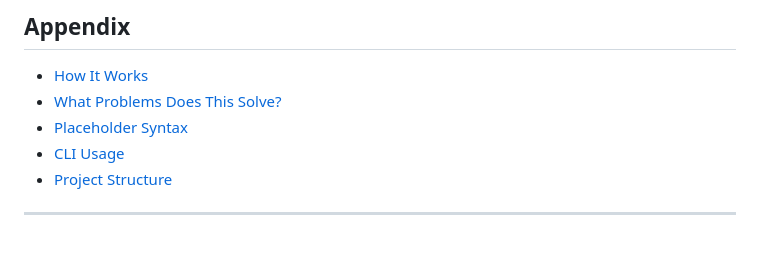
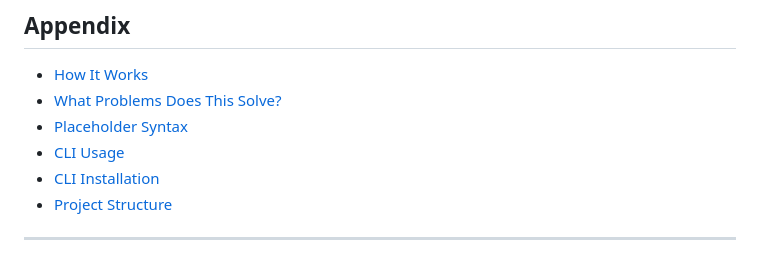
Before and after one commit to BeckettFrey/doc-weaver-agent, a Markdown page: README.md, the part around the change. GitHub-like rendering.

Commit message:
docs: add installation guide

```diff
--- a/README.md
+++ b/README.md
@@ -12,6 +12,7 @@
 - [What Problems Does This Solve?](#what-problems-does-this-solve)
 - [Placeholder Syntax](#placeholder-syntax)
 - [CLI Usage](#cli-usage)
+- [CLI Installation](./INSTALLATION.md)
 - [Project Structure](#project-structure)
 
 ---
```
Also changed, not shown: INSTALLATION.md (added, +57 -0 lines).
